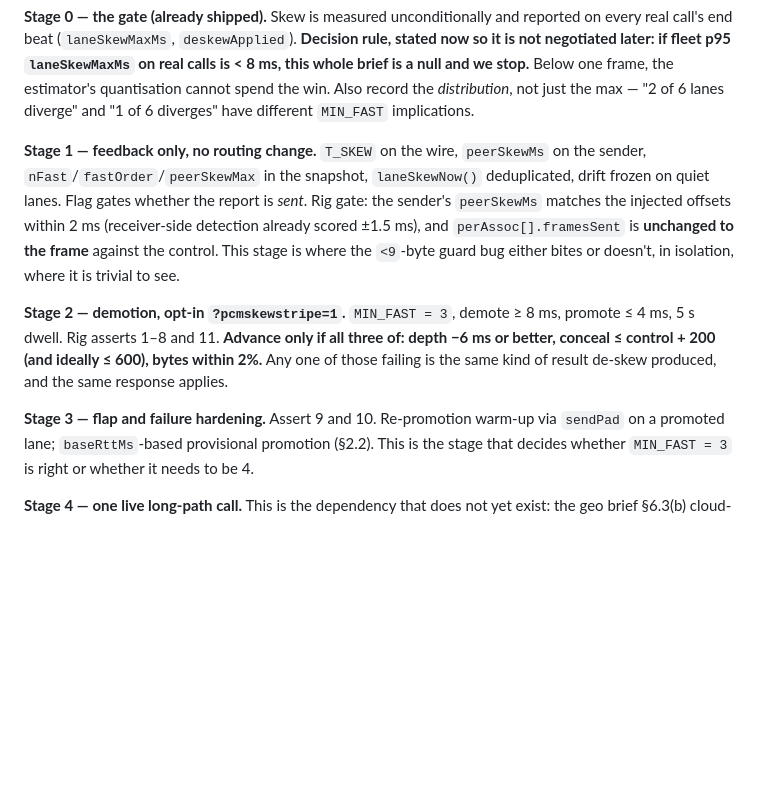
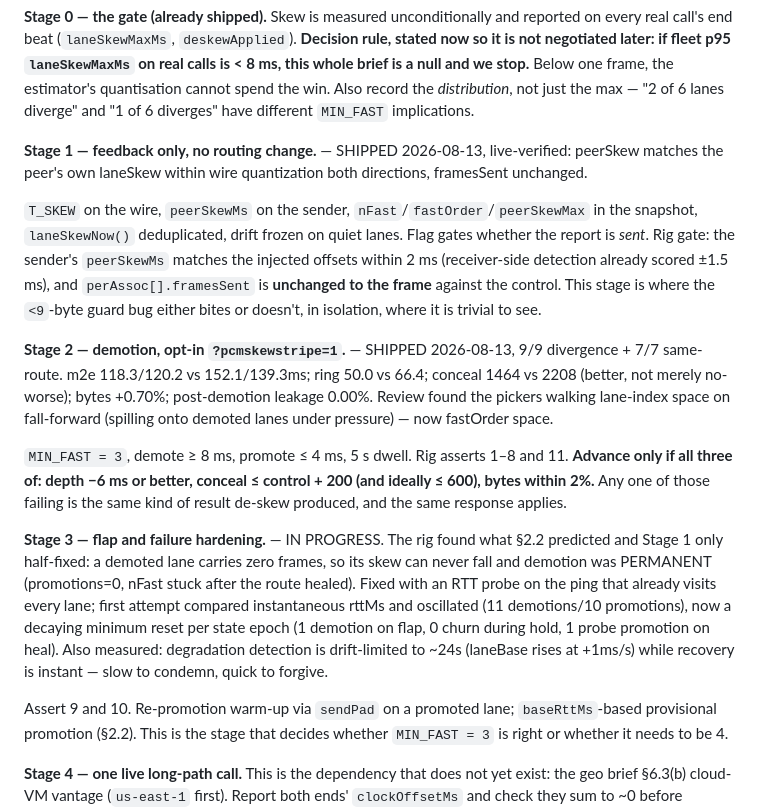
Before and after one commit to deshmukhpatel98/tokkah, a Markdown page: testbed/specs/lane-skew-action.md, the part around the change. Rendered like a GitHub page; blank space fills up the shorter version.

Commit message:
spec: lane-skew staging status from measured results
Co-Authored-By: Claude Opus 5 <noreply@anthropic.com>

```diff
--- a/testbed/specs/lane-skew-action.md
+++ b/testbed/specs/lane-skew-action.md
@@ -443,7 +443,9 @@ whole brief is a null and we stop.** Below one frame, the estimator's quantisati
 spend the win. Also record the *distribution*, not just the max — "2 of 6 lanes diverge"
 and "1 of 6 diverges" have different `MIN_FAST` implications.
 
-**Stage 1 — feedback only, no routing change.** `T_SKEW` on the wire, `peerSkewMs` on the
+**Stage 1 — feedback only, no routing change.** — SHIPPED 2026-08-13, live-verified: peerSkew matches the peer's own laneSkew within wire quantization both directions, framesSent unchanged.
+
+ `T_SKEW` on the wire, `peerSkewMs` on the
 sender, `nFast`/`fastOrder`/`peerSkewMax` in the snapshot, `laneSkewNow()` deduplicated,
 drift frozen on quiet lanes. Flag gates whether the report is *sent*. Rig gate: the
 sender's `peerSkewMs` matches the injected offsets within 2 ms (receiver-side detection
@@ -451,12 +453,16 @@ already scored ±1.5 ms), and `perAssoc[].framesSent` is **unchanged to the fram
 the control. This stage is where the `<9`-byte guard bug either bites or doesn't, in
 isolation, where it is trivial to see.
 
-**Stage 2 — demotion, opt-in `?pcmskewstripe=1`.** `MIN_FAST = 3`, demote ≥ 8 ms, promote
+**Stage 2 — demotion, opt-in `?pcmskewstripe=1`.** — SHIPPED 2026-08-13, 9/9 divergence + 7/7 same-route. m2e 118.3/120.2 vs 152.1/139.3ms; ring 50.0 vs 66.4; conceal 1464 vs 2208 (better, not merely no-worse); bytes +0.70%; post-demotion leakage 0.00%. Review found the pickers walking lane-index space on fall-forward (spilling onto demoted lanes under pressure) — now fastOrder space.
+
+ `MIN_FAST = 3`, demote ≥ 8 ms, promote
 ≤ 4 ms, 5 s dwell. Rig asserts 1–8 and 11. **Advance only if all three of: depth −6 ms or
 better, conceal ≤ control + 200 (and ideally ≤ 600), bytes within 2%.** Any one of those
 failing is the same kind of result de-skew produced, and the same response applies.
 
-**Stage 3 — flap and failure hardening.** Assert 9 and 10. Re-promotion warm-up via
+**Stage 3 — flap and failure hardening.** — IN PROGRESS. The rig found what §2.2 predicted and Stage 1 only half-fixed: a demoted lane carries zero frames, so its skew can never fall and demotion was PERMANENT (promotions=0, nFast stuck after the route healed). Fixed with an RTT probe on the ping that already visits every lane; first attempt compared instantaneous rttMs and oscillated (11 demotions/10 promotions), now a decaying minimum reset per state epoch (1 demotion on flap, 0 churn during hold, 1 probe promotion on heal). Also measured: degradation detection is drift-limited to ~24s (laneBase rises at +1ms/s) while recovery is instant — slow to condemn, quick to forgive.
+
+ Assert 9 and 10. Re-promotion warm-up via
 `sendPad` on a promoted lane; `baseRttMs`-based provisional promotion (§2.2). This is the
 stage that decides whether `MIN_FAST = 3` is right or whether it needs to be 4.
 
```
